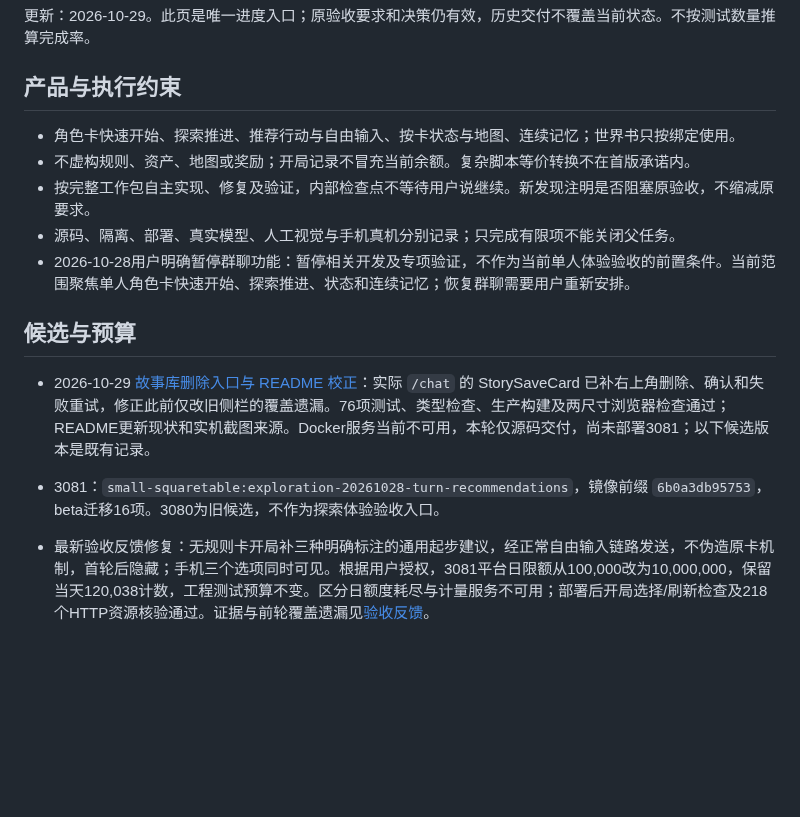
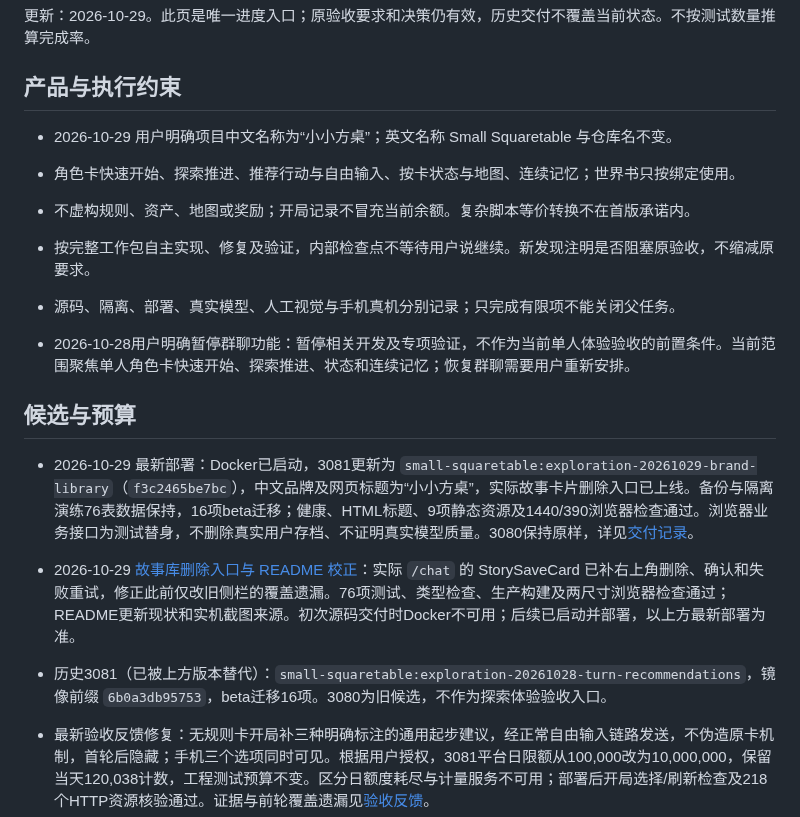
Before and after one commit to FanYin1/Small-Squaretable, a Markdown page: docs/product/current-work.md, the part around the change. GitHub-like rendering; blank space fills up the shorter version.

```diff
--- a/docs/product/current-work.md
+++ b/docs/product/current-work.md
@@ -3,6 +3,8 @@
 更新：2026-10-29。此页是唯一进度入口；原验收要求和决策仍有效，历史交付不覆盖当前状态。不按测试数量推算完成率。
 
 ## 产品与执行约束
+
+- 2026-10-29 用户明确项目中文名称为“小小方桌”；英文名称 Small Squaretable 与仓库名不变。
 
 - 角色卡快速开始、探索推进、推荐行动与自由输入、按卡状态与地图、连续记忆；世界书只按绑定使用。
 - 不虚构规则、资产、地图或奖励；开局记录不冒充当前余额。复杂脚本等价转换不在首版承诺内。
@@ -12,9 +14,11 @@
 
 ## 候选与预算
 
-- 2026-10-29 [故事库删除入口与 README 校正](story-library-delete-delivery-20261029.md)：实际 `/chat` 的 StorySaveCard 已补右上角删除、确认和失败重试，修正此前仅改旧侧栏的覆盖遗漏。76项测试、类型检查、生产构建及两尺寸浏览器检查通过；README更新现状和实机截图来源。Docker服务当前不可用，本轮仅源码交付，尚未部署3081；以下候选版本是既有记录。
+- 2026-10-29 最新部署：Docker已启动，3081更新为 `small-squaretable:exploration-20261029-brand-library`（`f3c2465be7bc`），中文品牌及网页标题为“小小方桌”，实际故事卡片删除入口已上线。备份与隔离演练76表数据保持，16项beta迁移；健康、HTML标题、9项静态资源及1440/390浏览器检查通过。浏览器业务接口为测试替身，不删除真实用户存档、不证明真实模型质量。3080保持原样，详见[交付记录](story-library-delete-delivery-20261029.md#部署补充与更名)。
 
-- 3081：`small-squaretable:exploration-20261028-turn-recommendations`，镜像前缀 `6b0a3db95753`，beta迁移16项。3080为旧候选，不作为探索体验验收入口。
+- 2026-10-29 [故事库删除入口与 README 校正](story-library-delete-delivery-20261029.md)：实际 `/chat` 的 StorySaveCard 已补右上角删除、确认和失败重试，修正此前仅改旧侧栏的覆盖遗漏。76项测试、类型检查、生产构建及两尺寸浏览器检查通过；README更新现状和实机截图来源。初次源码交付时Docker不可用；后续已启动并部署，以上方最新部署为准。
+
+- 历史3081（已被上方版本替代）：`small-squaretable:exploration-20261028-turn-recommendations`，镜像前缀 `6b0a3db95753`，beta迁移16项。3080为旧候选，不作为探索体验验收入口。
 - 最新验收反馈修复：无规则卡开局补三种明确标注的通用起步建议，经正常自由输入链路发送，不伪造原卡机制，首轮后隐藏；手机三个选项同时可见。根据用户授权，3081平台日限额从100,000改为10,000,000，保留当天120,038计数，工程测试预算不变。区分日额度耗尽与计量服务不可用；部署后开局选择/刷新检查及218个HTTP资源核验通过。证据与前轮覆盖遗漏见[验收反馈](exp-02-acceptance.md#用户验收反馈开局无建议与生成限额)。
 - 最新账户能力：[指定账户免扣点](credit-exemption-delivery-20261028.md)。经明确授权的单人账户可显示“无限”并免扣点；不修改原余额，不改变其他账户计费，保留结算用量和授权审计。工程预算与模型限制独立。
 - 最新已部署：[EXP-02整包工程与验收](exp-02-acceptance.md)。七页同构建六阶段61组通过，42组原型/生产配对、220张私有截图；112项组件及2项列表定向检查通过。空态视觉、手机保存/发布布局、列表错误恢复与无权限发布预览已修复；3081资源、数据恢复及部署浏览器核验完成，付费调用0。人工视觉/真机尚未签收，父包保持开放。
```
Also changed, not shown: README.md (+3 -3 lines), docs/product/story-library-delete-delivery-20261029.md (+13 -1 lines), docs/images/story-library-desktop.png, docs/images/story-library-mobile.png, 3 other files.
